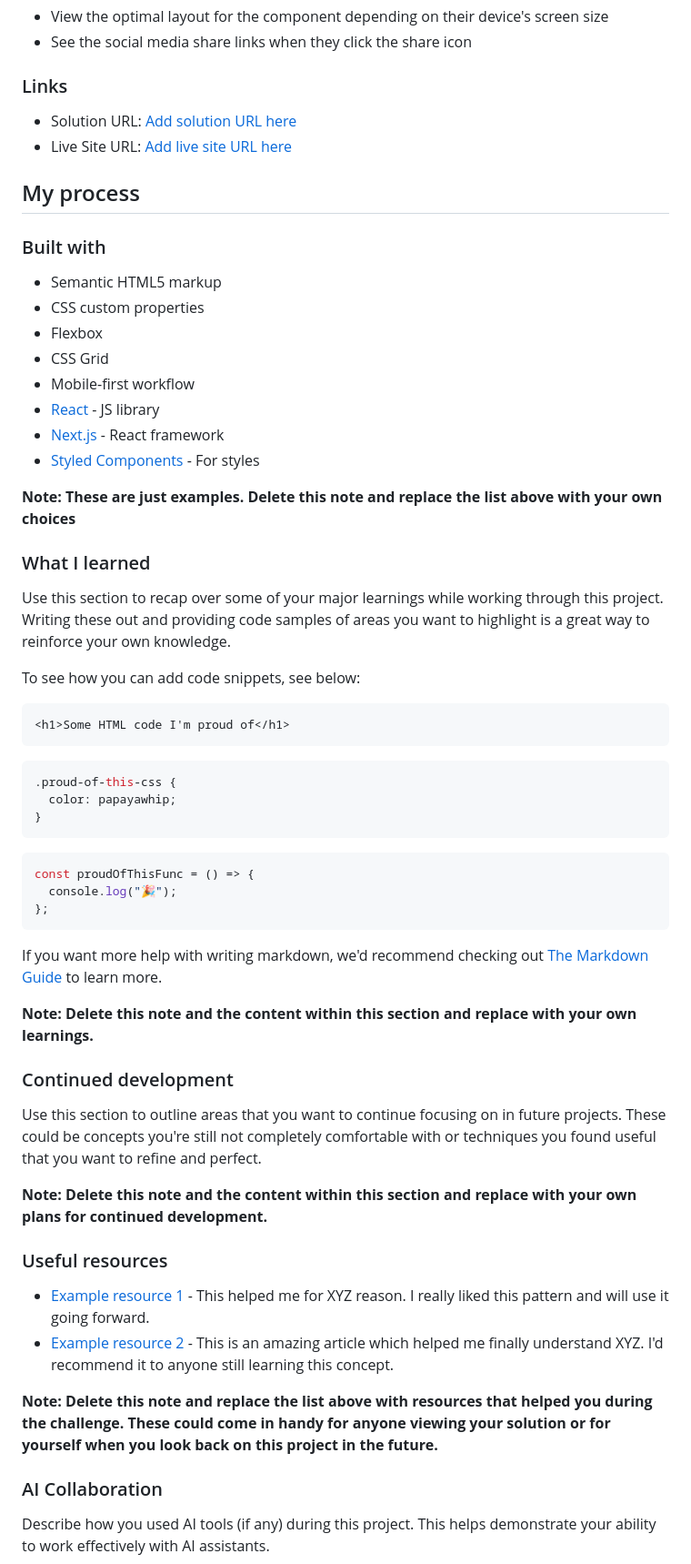
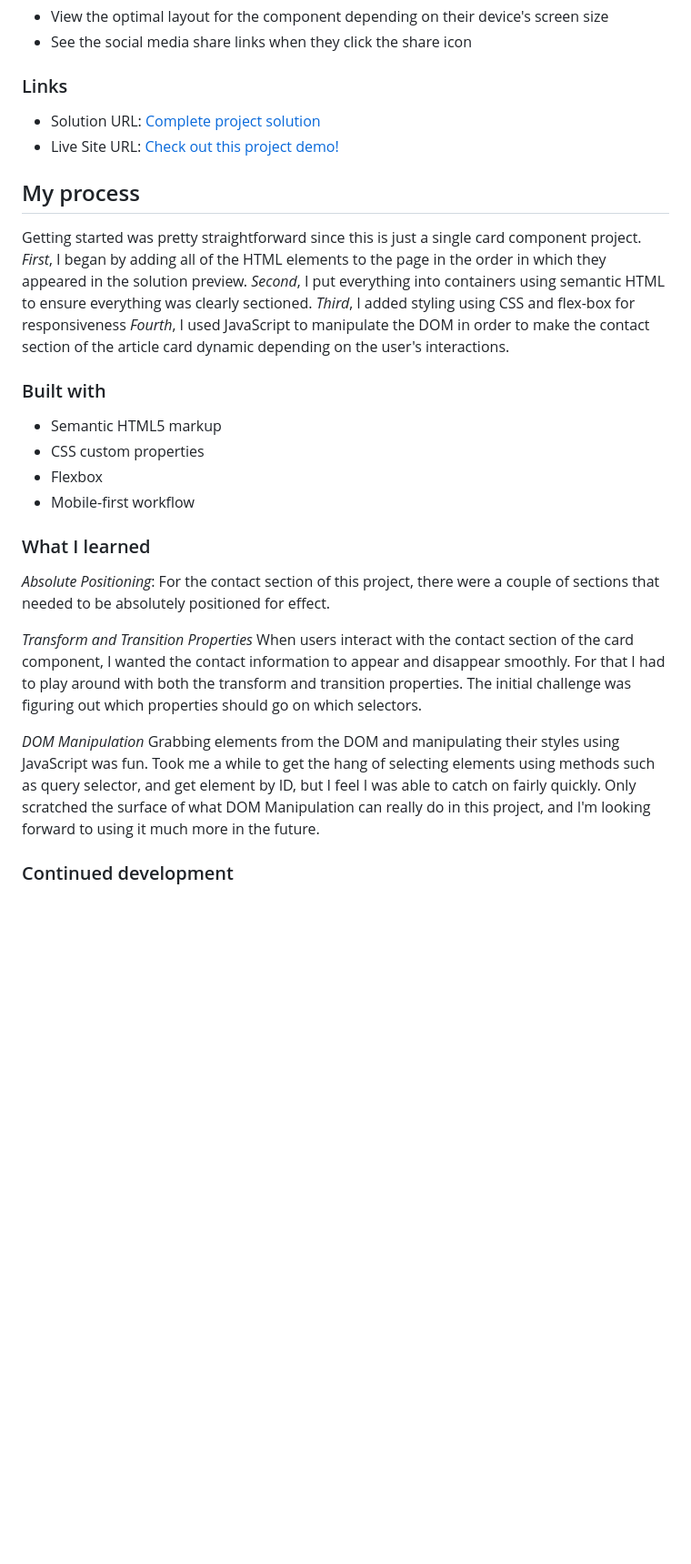
Before and after one commit to ETPTrades/Article-Preview-Component, a Markdown page: README-template.md, the part around one of its changes. Shown at 91% size. Rendered like a GitHub page; blank space fills up the shorter version.

Commit message:
Added personalized README.MD file

````diff
--- a/README-template.md
+++ b/README-template.md
@@ -35,64 +35,31 @@ Users should be able to:
 
 ### Links
 
-- Solution URL: [Add solution URL here](https://your-solution-url.com)
-- Live Site URL: [Add live site URL here](https://your-live-site-url.com)
+- Solution URL: [Complete project solution](https://github.com/ETPTrades/Article-Preview-Component)
+- Live Site URL: [Check out this project demo!](https://etptrades.github.io/Article-Preview-Component/)
 
 ## My process
+
+Getting started was pretty straightforward since this is just a single card component project.
+_First_, I began by adding all of the HTML elements to the page in the order in which they appeared in the solution preview.
+_Second_, I put everything into containers using semantic HTML to ensure everything was clearly sectioned.
+_Third_, I added styling using CSS and flex-box for responsiveness
+_Fourth_, I used JavaScript to manipulate the DOM in order to make the contact section of the article card dynamic depending on the user's interactions.
 
 ### Built with
 
 - Semantic HTML5 markup
 - CSS custom properties
 - Flexbox
-- CSS Grid
 - Mobile-first workflow
-- [React](https://reactjs.org/) - JS library
-- [Next.js](https://nextjs.org/) - React framework
-- [Styled Components](https://styled-components.com/) - For styles
-
-**Note: These are just examples. Delete this note and replace the list above with your own choices**
 
 ### What I learned
 
-Use this section to recap over some of your major learnings while working through this project. Writing these out and providing code samples of areas you want to highlight is a great way to reinforce your own knowledge.
+_Absolute Positioning_: For the contact section of this project, there were a couple of sections that needed to be absolutely positioned for effect.
 
-To see how you can add code snippets, see below:
+_Transform and Transition Properties_ When users interact with the contact section of the card component, I wanted the contact information to appear and disappear smoothly. For that I had to play around with both the transform and transition properties. The initial challenge was figuring out which properties should go on which selectors.
 
-```html
-<h1>Some HTML code I'm proud of</h1>
-```
-
-```css
-.proud-of-this-css {
-  color: papayawhip;
-}
-```
-
-```js
-const proudOfThisFunc = () => {
-  console.log("🎉");
-};
-```
-
-If you want more help with writing markdown, we'd recommend checking out [The Markdown Guide](https://www.markdownguide.org/) to learn more.
-
-**Note: Delete this note and the content within this section and replace with your own learnings.**
+_DOM Manipulation_ Grabbing elements from the DOM and manipulating their styles using JavaScript was fun. Took me a while to get the hang of selecting elements using methods such as query selector, and get element by ID, but I feel I was able to catch on fairly quickly. Only scratched the surface of what DOM Manipulation can really do in this project, and I'm looking forward to using it much more in the future.
 
 ### Continued development
 
-Use this section to outline areas that you want to continue focusing on in future projects. These could be concepts you're still not completely comfortable with or techniques you found useful that you want to refine and perfect.
-
-**Note: Delete this note and the content within this section and replace with your own plans for continued development.**
-
-### Useful resources
-
-- [Example resource 1](https://www.example.com) - This helped me for XYZ reason. I really liked this pattern and will use it going forward.
-- [Example resource 2](https://www.example.com) - This is an amazing article which helped me finally understand XYZ. I'd recommend it to anyone still learning this concept.
-
-**Note: Delete this note and replace the list above with resources that helped you during the challenge. These could come in handy for anyone viewing your solution or for yourself when you look back on this project in the future.**
-
-### AI Collaboration
-
-Describe how you used AI tools (if any) during this project. This helps demonstrate your ability to work effectively with AI assistants.
-
````
Also changed, not shown: other parts of README-template.md (+1 -19 lines).
